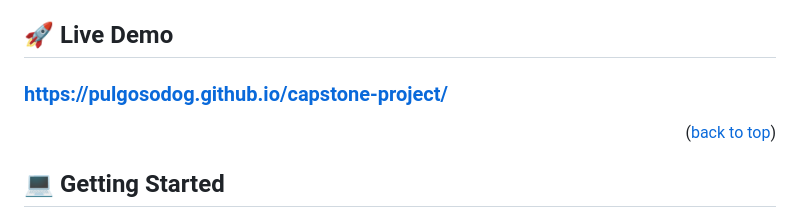
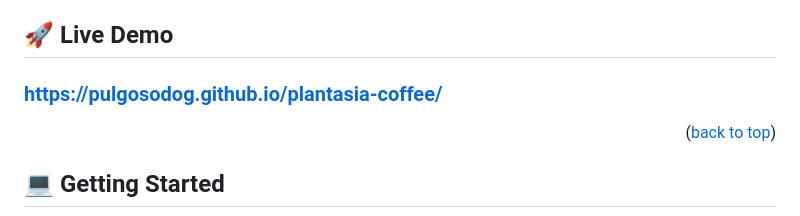
Before and after one commit to pulgosodog/plantasia-coffee, a Markdown page: README.md, the part around the change. GitHub-like rendering.

```diff
--- a/README.md
+++ b/README.md
@@ -74,7 +74,7 @@ The goal of this project is to get feedback about the achievement of technical a
 ## 🚀 Live Demo <a name="live-demo"></a>
 
 
-### <a href="https://pulgosodog.github.io/capstone-project/">https://pulgosodog.github.io/capstone-project/</a>
+### <a href="https://pulgosodog.github.io/plantasia-coffee/">https://pulgosodog.github.io/plantasia-coffee/</a>
 
 <p align="right">(<a href="#readme-top">back to top</a>)</p>
 
```
